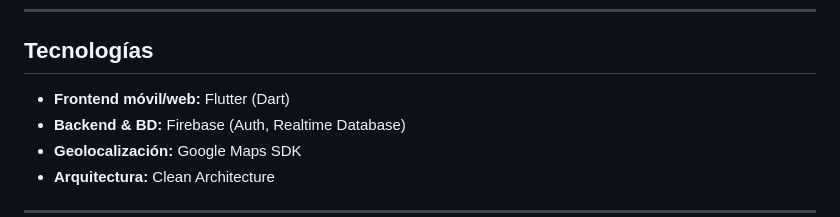
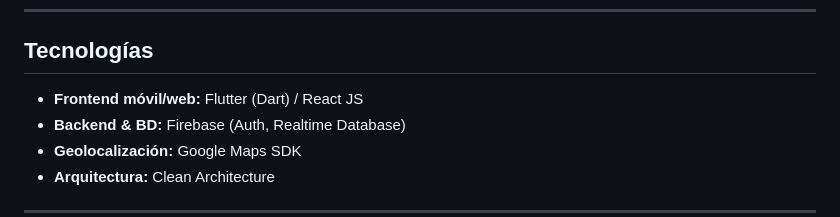
Before and after one commit to Becessj/MVP-GeoAsistencia, a Markdown page: README.md, the part around the change. Rendered like a GitHub page.

```diff
--- a/README.md
+++ b/README.md
@@ -29,7 +29,7 @@ Resuelve la problemática de registros dispersos (biométricos, papel) y reduce
 
 ## Tecnologías
 
-- **Frontend móvil/web:** Flutter (Dart)
+- **Frontend móvil/web:** Flutter (Dart) / React JS
 - **Backend & BD:** Firebase (Auth, Realtime Database)
 - **Geolocalización:** Google Maps SDK
 - **Arquitectura:** Clean Architecture
```
